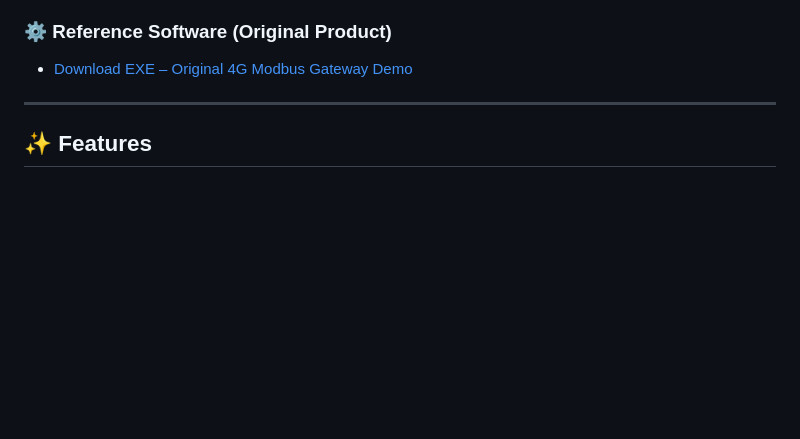
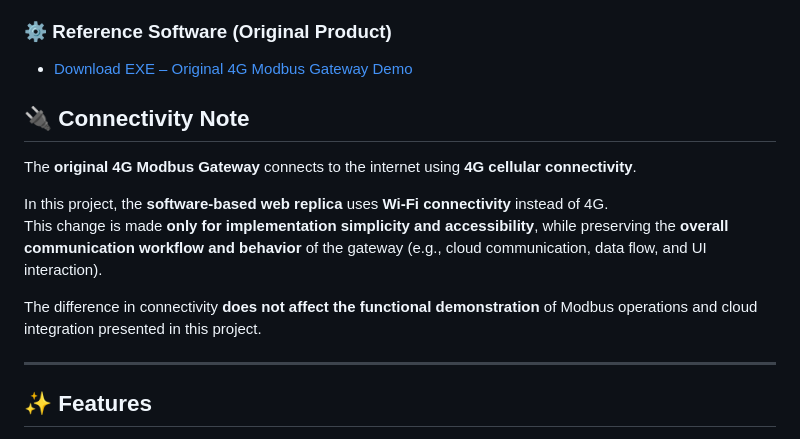
Before and after one commit to srrihari/modbusGateway, a Markdown page: README.md, the part around one of its changes. Drawn GitHub-style; blank space fills up the shorter version.

```diff
--- a/README.md
+++ b/README.md
@@ -36,6 +40,14 @@ These reference materials are **not created by this project** and are included *
 
 - [Download EXE – Original 4G Modbus Gateway Demo](https://github.com/srrihari/modbusGateway/raw/main/reference/MODBUS_GPRS_Config-V223.exe)
 
+## 🔌 Connectivity Note
+
+The **original 4G Modbus Gateway** connects to the internet using **4G cellular connectivity**.
+
+In this project, the **software-based web replica** uses **Wi-Fi connectivity** instead of 4G.
+This change is made **only for implementation simplicity and accessibility**, while preserving the **overall communication workflow and behavior** of the gateway (e.g., cloud communication, data flow, and UI interaction).
+
+The difference in connectivity **does not affect the functional demonstration** of Modbus operations and cloud integration presented in this project.
 
 ---
 
```
Also changed, not shown: other parts of README.md (+4 -0 lines).
